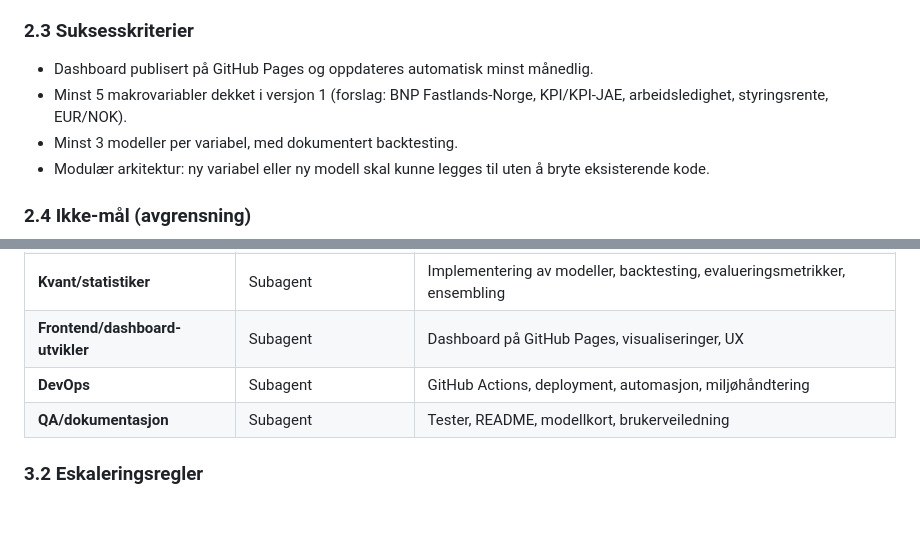
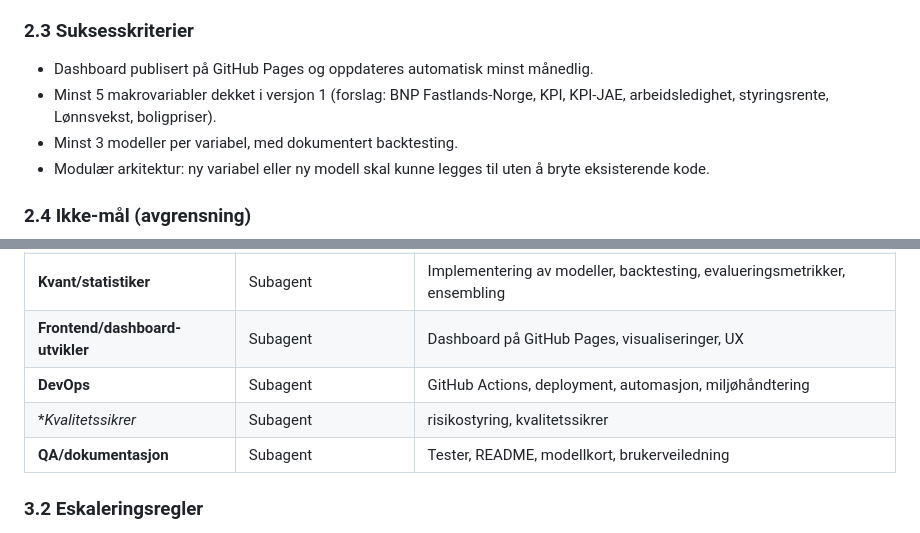
Before and after one commit to marhip97/SMART, a Markdown page: prosjektplan.md, 2 parts joined by grey strips. GitHub-like rendering.

```diff
--- a/prosjektplan.md
+++ b/prosjektplan.md
@@ -27,7 +27,7 @@ Utvikle SMART – et automatisert kryssjekkrammeverk og dashboard som genererer
 
 ### 2.3 Suksesskriterier
 - Dashboard publisert på GitHub Pages og oppdateres automatisk minst månedlig.
-- Minst 5 makrovariabler dekket i versjon 1 (forslag: BNP Fastlands-Norge, KPI/KPI-JAE, arbeidsledighet, styringsrente, EUR/NOK).
+- Minst 5 makrovariabler dekket i versjon 1 (forslag: BNP Fastlands-Norge, KPI, KPI-JAE, arbeidsledighet, styringsrente, Lønnsvekst, boligpriser).
 - Minst 3 modeller per variabel, med dokumentert backtesting.
 - Modulær arkitektur: ny variabel eller ny modell skal kunne legges til uten å bryte eksisterende kode.
 
@@ -51,6 +51,7 @@ Prosjektet utvikles av Claude Code som representerer prosjektgruppen gjennom spe
 | **Kvant/statistiker** | Subagent | Implementering av modeller, backtesting, evalueringsmetrikker, ensembling |
 | **Frontend/dashboard-utvikler** | Subagent | Dashboard på GitHub Pages, visualiseringer, UX |
 | **DevOps** | Subagent | GitHub Actions, deployment, automasjon, miljøhåndtering |
+| **Kvalitetssikrer* | Subagent | risikostyring, kvalitetssikrer |
 | **QA/dokumentasjon** | Subagent | Tester, README, modellkort, brukerveiledning |
 
 ### 3.2 Eskaleringsregler
```
